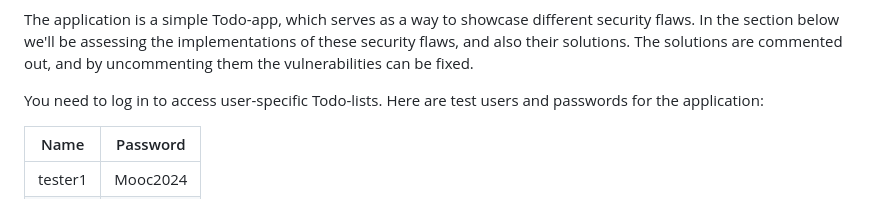
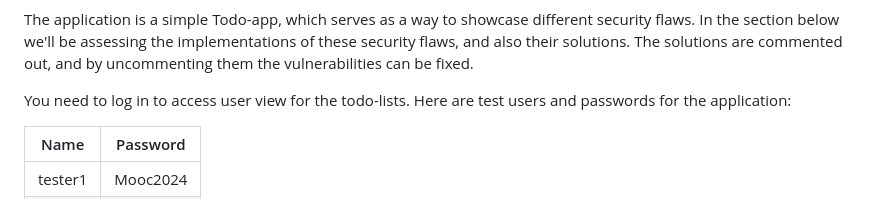
Before and after one commit to JVS23/cybsec-project-2024, a Markdown page: README.md, the part around the change. Drawn GitHub-style.

```diff
--- a/README.md
+++ b/README.md
@@ -13,7 +13,7 @@ Depending on your configuration, you might need to use the command "py" or "pyth
 
 The application is a simple Todo-app, which serves as a way to showcase different security flaws. In the section below we'll be assessing the implementations of these security flaws, and also their solutions. The solutions are commented out, and by uncommenting them the vulnerabilities can be fixed.
 
-You need to log in to access user-specific Todo-lists.
+You need to log in to access user view for the todo-lists.
 Here are test users and passwords for the application:
 
 | Name        | Password    |
```
